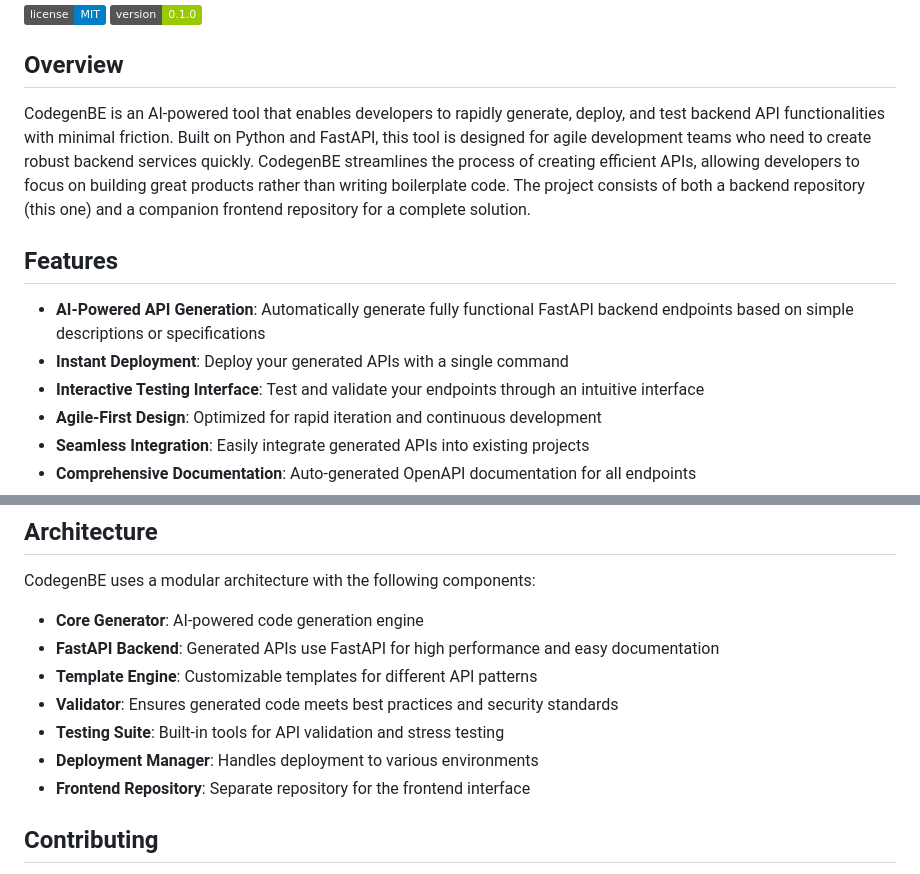
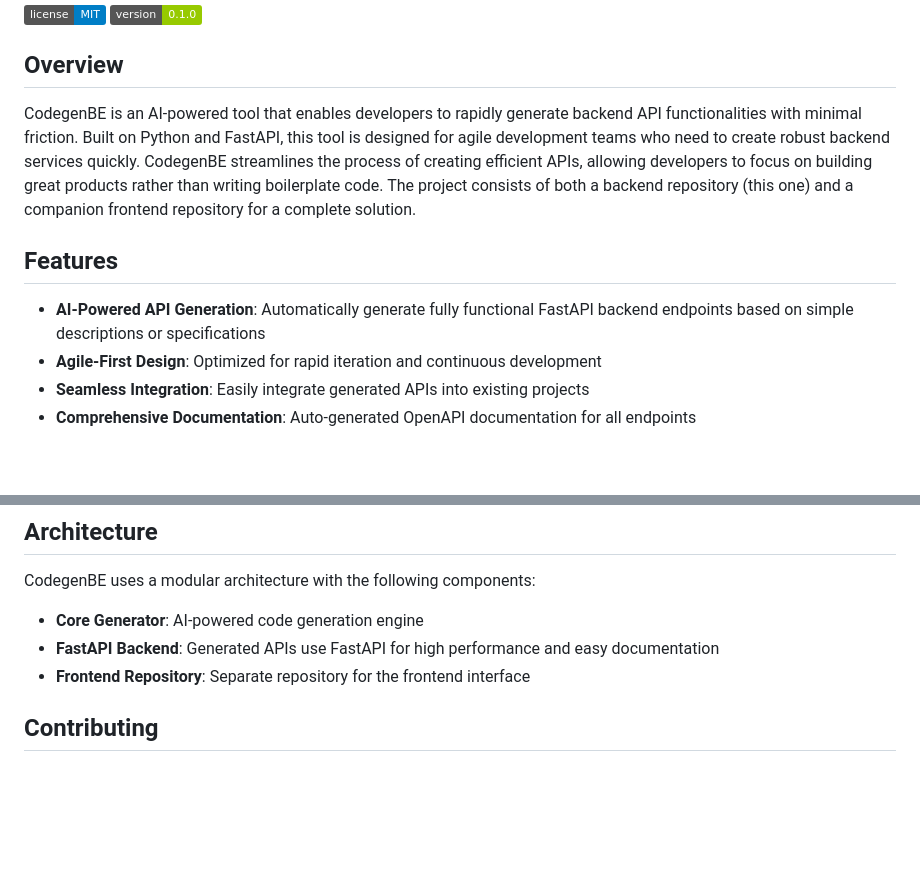
Before and after one commit to Marlinekhavele/CodeBEGen, a Markdown page: README.md, 2 parts joined by grey strips. Drawn GitHub-style; badges without logos; blank space fills up the shorter version.

Commit message:
Chore: Changes to the README file

```diff
--- a/README.md
+++ b/README.md
@@ -5,13 +5,11 @@
 
 ## Overview
 
-CodegenBE is an AI-powered tool that enables developers to rapidly generate, deploy, and test backend API functionalities with minimal friction. Built on Python and FastAPI, this tool is designed for agile development teams who need to create robust backend services quickly. CodegenBE streamlines the process of creating efficient APIs, allowing developers to focus on building great products rather than writing boilerplate code. The project consists of both a backend repository (this one) and a companion frontend repository for a complete solution.
+CodegenBE is an AI-powered tool that enables developers to rapidly generate backend API functionalities with minimal friction. Built on Python and FastAPI, this tool is designed for agile development teams who need to create robust backend services quickly. CodegenBE streamlines the process of creating efficient APIs, allowing developers to focus on building great products rather than writing boilerplate code. The project consists of both a backend repository (this one) and a companion frontend repository for a complete solution.
 
 ## Features
 
 - **AI-Powered API Generation**: Automatically generate fully functional FastAPI backend endpoints based on simple descriptions or specifications
-- **Instant Deployment**: Deploy your generated APIs with a single command
-- **Interactive Testing Interface**: Test and validate your endpoints through an intuitive interface
 - **Agile-First Design**: Optimized for rapid iteration and continuous development
 - **Seamless Integration**: Easily integrate generated APIs into existing projects
 - **Comprehensive Documentation**: Auto-generated OpenAPI documentation for all endpoints
@@ -146,10 +144,6 @@ CodegenBE uses a modular architecture with the following components:
 
 - **Core Generator**: AI-powered code generation engine
 - **FastAPI Backend**: Generated APIs use FastAPI for high performance and easy documentation
-- **Template Engine**: Customizable templates for different API patterns
-- **Validator**: Ensures generated code meets best practices and security standards
-- **Testing Suite**: Built-in tools for API validation and stress testing
-- **Deployment Manager**: Handles deployment to various environments
 - **Frontend Repository**: Separate repository for the frontend interface
 
 
```
